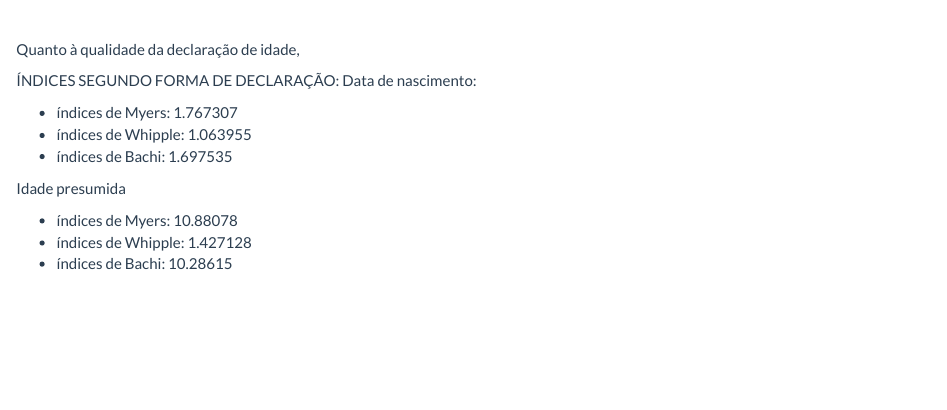
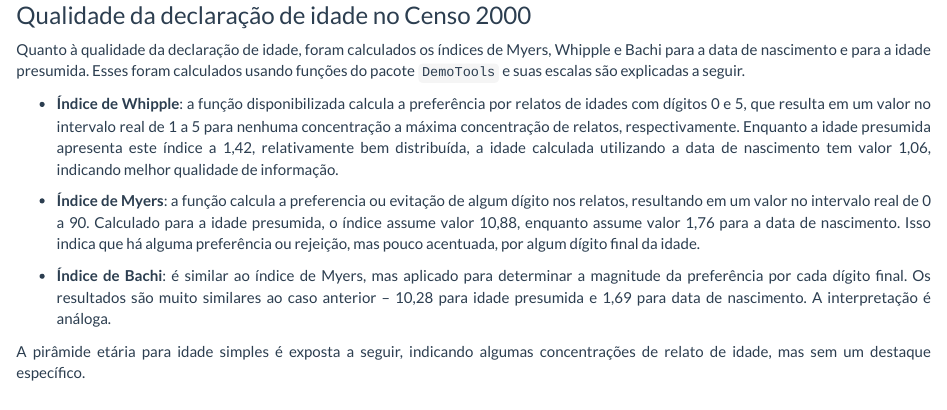
Before and after one commit to cesar-galvao/estrutura-populacional-demografia, an R Markdown document (entrega_consolidada.Rmd): the page in a window 1100 px wide, from 5860 px down before the commit and from 5870 px down after it. Rendered offline with R 4.5, knitr and Pandoc, with nearby package versions; some code elsewhere in the file could not run offline.

Commit message:
conclusao bruno

```diff
--- a/entrega_consolidada.Rmd
+++ b/entrega_consolidada.Rmd
@@ -643,22 +641,17 @@ ggplotly(razao_sexo, tooltip = c('idade', 'razao', 'ano'))
 
 <br>
 
-Quanto à qualidade da declaração de idade,
+### Qualidade da declaração de idade no Censo 2000
 
-ÍNDICES SEGUNDO FORMA DE DECLARAÇÃO:
- Data de nascimento:
+Quanto à qualidade da declaração de idade, foram calculados os índices de Myers, Whipple e Bachi para a data de nascimento e para a idade presumida. Esses foram calculados usando funções do pacote `DemoTools` e suas escalas são explicadas a seguir.
 
-- índices de Myers: 1.767307
-- índices de Whipple: 1.063955
-- índices de Bachi: 1.697535
+- **Índice de Whipple**: a função disponibilizada calcula a preferência por relatos de idades com dígitos 0 e 5, que resulta em um valor no intervalo real de 1 a 5 para nenhuma concentração a máxima concentração de relatos, respectivamente. Enquanto a idade presumida apresenta este índice a 1,42, relativamente bem distribuída, a idade calculada utilizando a data de nascimento tem valor 1,06, indicando melhor qualidade de informação.
 
-Idade presumida
+- **Índice de Myers**: a função calcula a preferencia ou evitação de algum dígito nos relatos, resultando em um valor no intervalo real de 0 a 90. Calculado para a idade presumida, o índice assume valor 10,88, enquanto assume valor 1,76 para a data de nascimento. Isso indica que há alguma preferência ou rejeição, mas pouco acentuada, por algum dígito final da idade.
 
-- índices de Myers: 10.88078
-- índices de Whipple: 1.427128
-- índices de Bachi: 10.28615
+- **Índice de Bachi**: é similar ao índice de Myers, mas aplicado para determinar a magnitude da preferência por cada dígito final. Os resultados são muito similares ao caso anterior -- 10,28 para idade presumida e 1,69 para data de nascimento. A interpretação é análoga.
 
-
+A pirâmide etária para idade simples é exposta a seguir, indicando algumas concentrações de relato de idade, mas sem um destaque específico.
 
 
 <br>
```
Also changed, not shown: entrega_consolidada.Rmd (13 more changed lines).
